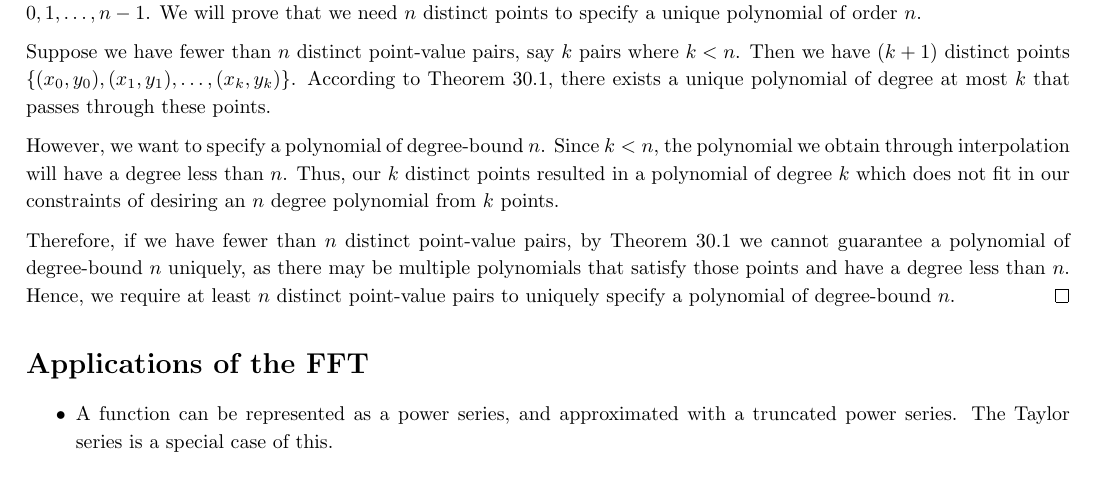
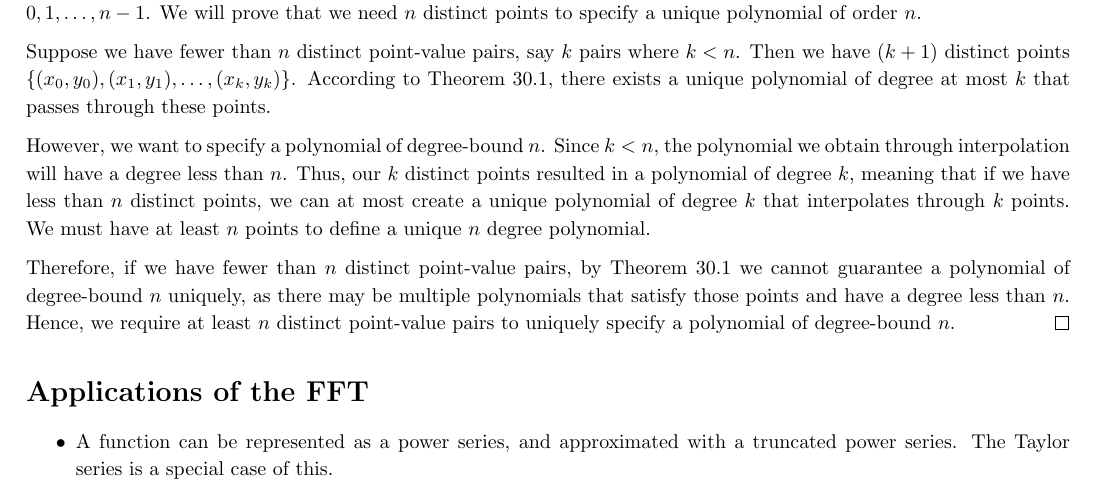
Before and after one commit to NonDairyNeutrino/algorithms, a LaTeX document (ass5/ass.tex): part of page 2 of 2, cut so that both start at the same text. Compiled offline with pdfLaTeX.

Commit message:
Modified the proof to be a little bit more specific

```diff
--- a/ass5/ass.tex
+++ b/ass5/ass.tex
@@ -124,7 +124,7 @@ We will show that we need $n$ distinct points to specify a unique polynomial of
 
 Suppose we have fewer than $n$ distinct point-value pairs, say $k$ pairs where $k < n$. Then we have $(k+1)$ distinct points $\left\{(x_0, y_0), (x_1, y_1), \hdots, (x_k, y_k)\right\}$. According to Theorem 30.1, there exists a unique polynomial of degree at most $k$ that passes through these points.
 
-However, we want to specify a polynomial of degree-bound $n$. Since $k < n$, the polynomial we obtain through interpolation will have a degree less than $n$. Thus, our $k$ distinct points resulted in a polynomial of degree $k$ which does not fit in our constraints of desiring an $n$ degree polynomial from $k$ points.
+However, we want to specify a polynomial of degree-bound $n$. Since $k < n$, the polynomial we obtain through interpolation will have a degree less than $n$. Thus, our $k$ distinct points resulted in a polynomial of degree $k$, meaning that if we have less than $n$ distinct points, we can at most create a unique polynomial of degree $k$ that interpolates through $k$ points. We must have at least $n$ points to define a unique $n$ degree polynomial.
 
 Therefore, if we have fewer than $n$ distinct point-value pairs, by Theorem 30.1 we cannot guarantee a polynomial of degree-bound $n$ uniquely, as there may be multiple polynomials that satisfy those points and have a degree less than $n$. Hence, we require at least $n$ distinct point-value pairs to uniquely specify a polynomial of degree-bound $n$.
 \end{proof}
```
